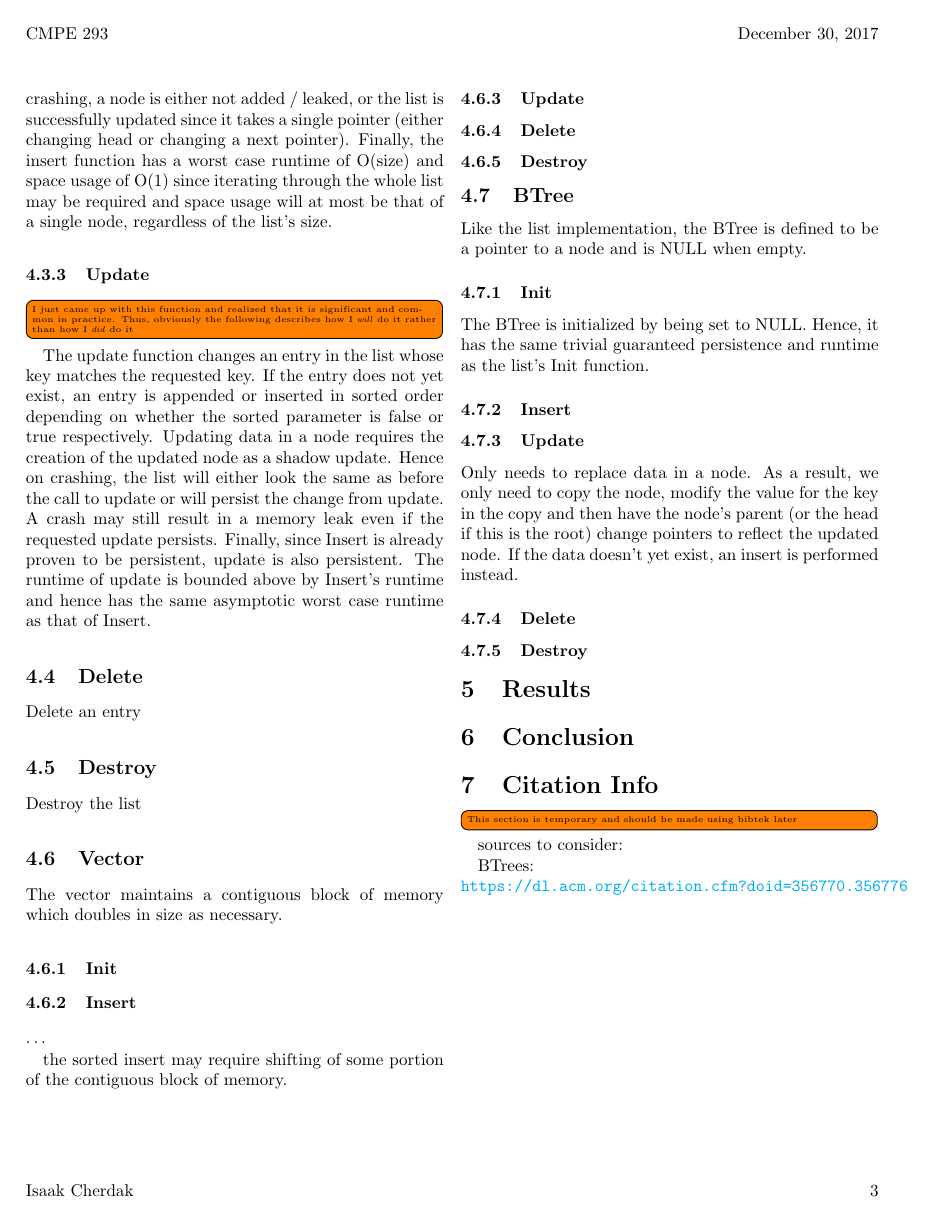
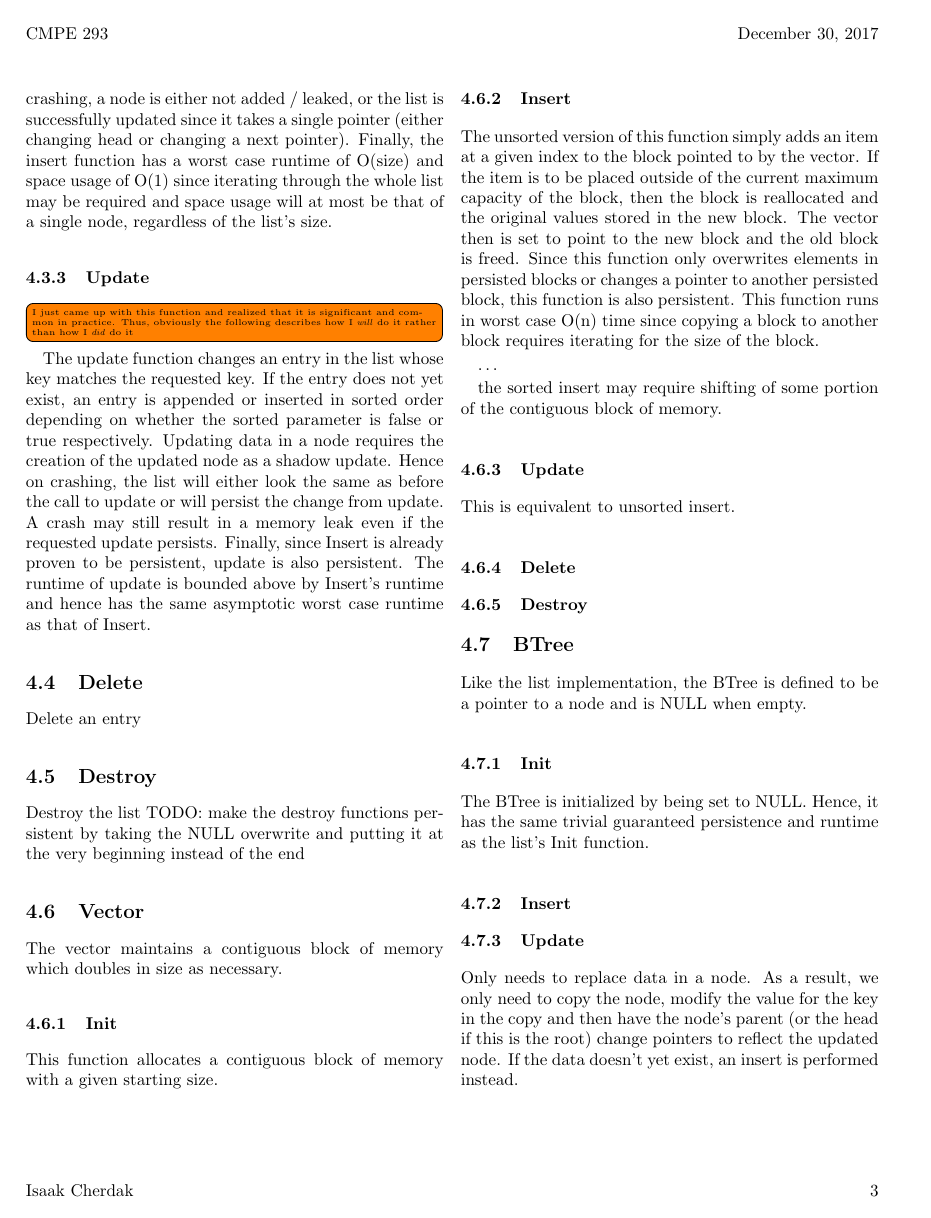
Before and after one commit to legendddhgf/NVM_Persistent_Structures, a LaTeX document (doc/project.tex): page 3 of 3 before the commit and page 3 of 4 after it. Compiled offline with pdfLaTeX.

Commit message:
today was problematic
more research on pmdk and slight writing progress

today was problematic...

tomorrow I will do a lot more if all goes well

```diff
--- a/doc/project.tex
+++ b/doc/project.tex
@@ -240,6 +240,8 @@ Delete an entry
 \subsection{Destroy}
 
 Destroy the list
+TODO: make the destroy functions persistent by taking the NULL overwrite and
+putting it at the very beginning instead of the end
 
 \subsection{Vector}
 
@@ -248,7 +250,19 @@ necessary.
 
 \subsubsection{Init}
 
+This function allocates a contiguous block of memory with a given starting size.
+
 \subsubsection{Insert}
+
+The unsorted version of this function simply adds an item at a given index to
+the block pointed to by the vector. If the item is to be placed outside of the
+current maximum capacity of the block, then the block is reallocated and the
+original values stored in the new block. The vector then is set to point to the
+new block and the old block is freed. Since this function only overwrites
+elements in persisted blocks or changes a pointer to another persisted block,
+this function is also persistent. This function runs in worst case O(n) time
+since copying a block to another block requires iterating for the size of the
+block.
 
 \dots
 
@@ -256,6 +270,8 @@ the sorted insert may require shifting of some portion of the contiguous block
 of memory.
 
 \subsubsection{Update}
+
+This is equivalent to unsorted insert.
 
 \subsubsection{Delete}
 
```
